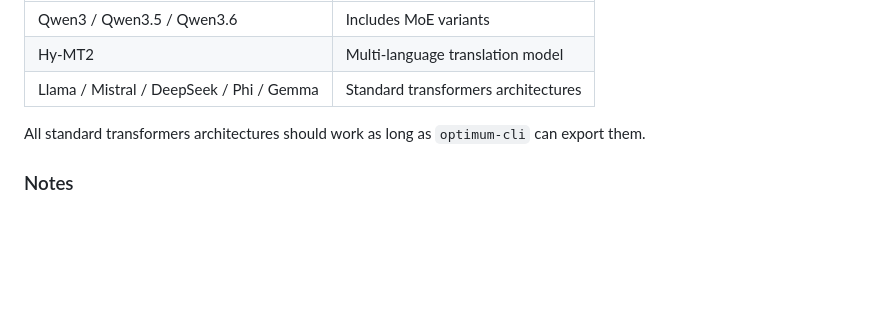
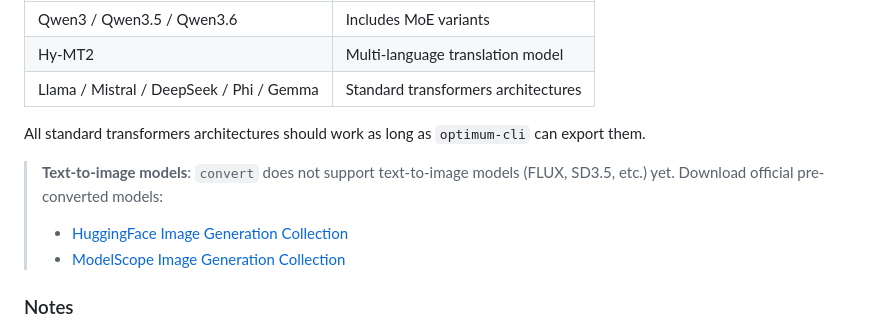
Before and after one commit to PlanteAmigor/ov-cli, a Markdown page: README_EN.md, the part around the change. GitHub-like rendering; blank space fills up the shorter version.

Commit message:
docs: note that convert does not support text-to-image models, add links to official pre-converted

```diff
--- a/README_EN.md
+++ b/README_EN.md
@@ -290,6 +290,11 @@ OpenVINO provides a large collection of pre-converted models on HuggingFace and
 
 All standard transformers architectures should work as long as `optimum-cli` can export them.
 
+> **Text-to-image models**: `convert` does not support text-to-image models (FLUX, SD3.5, etc.) yet.
+> Download official pre-converted models:
+> - [HuggingFace Image Generation Collection](https://huggingface.co/collections/OpenVINO/image-generation)
+> - [ModelScope Image Generation Collection](https://www.modelscope.cn/collections/Image-Generation-eb38cde2fa3d46)
+
 ### Notes
 
 - **Gemma-4**: Export needs `model_patcher.py` patch (`kv_shared_layer_index` → `layer_type`), applied by `setup` automatically.
```
Also changed, not shown: README.md (+5 -0 lines).
